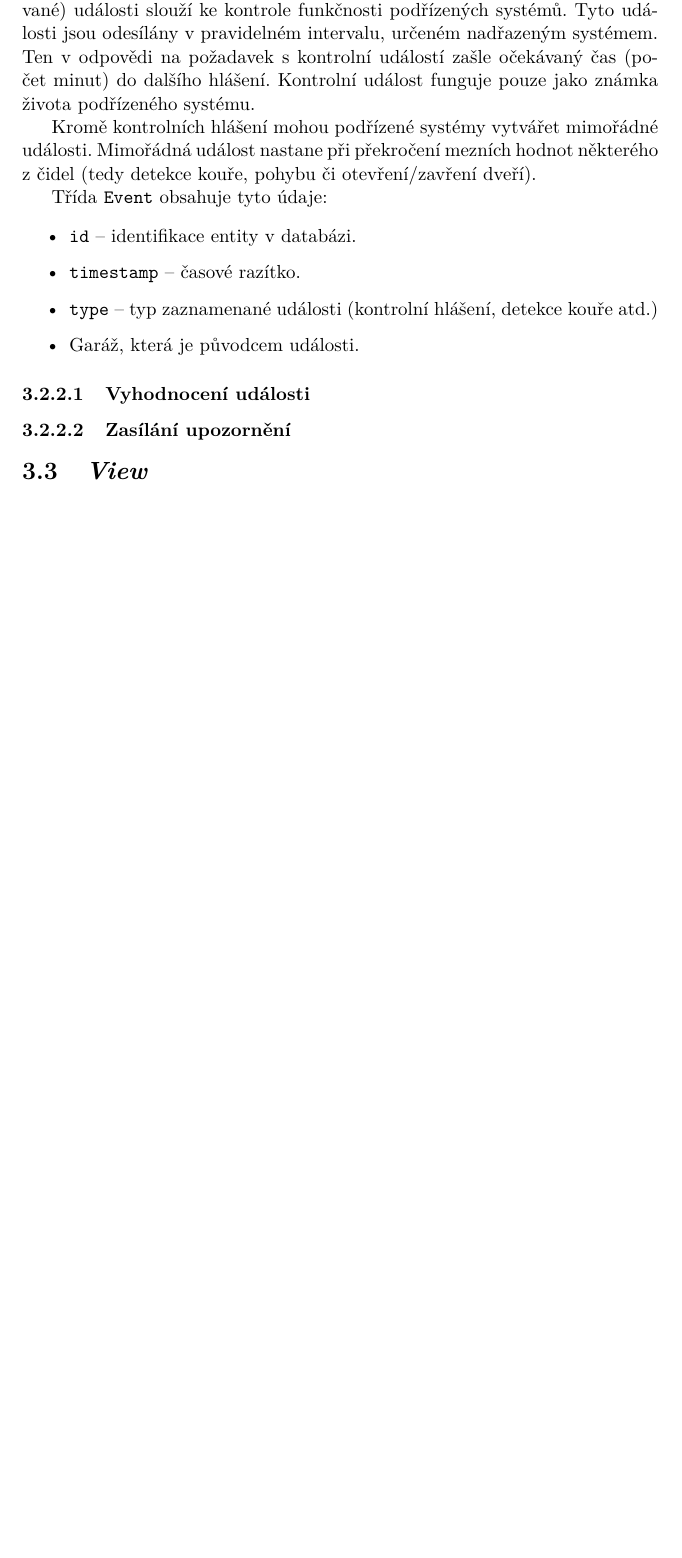
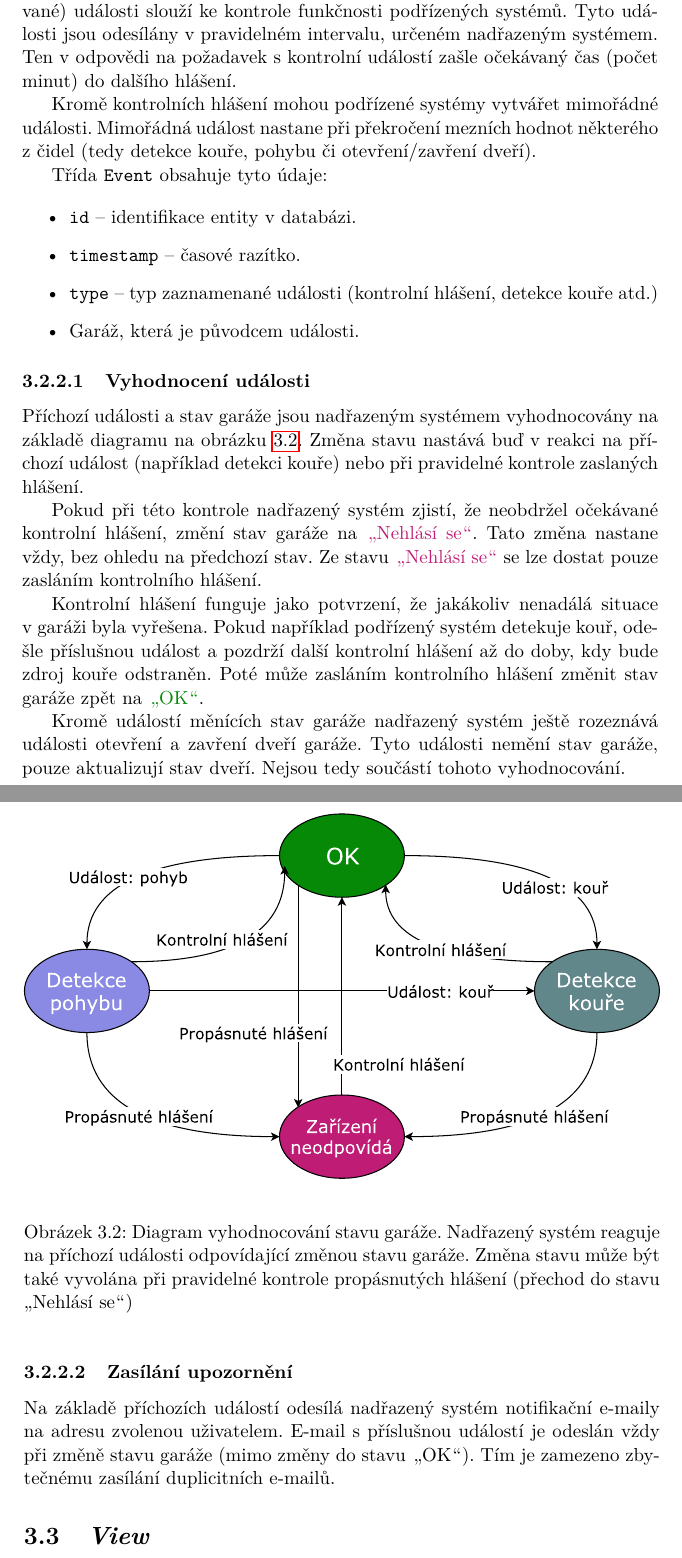
Before and after one commit to ggljzr/mi-dip, a LaTeX thesis (DP_Cervenka_Ondrej_2018.tex, which reads chapters/navrh.tex): part of page 43 of 71 before the commit and two parts of pages 43 and 44 of 71 after it, the two joined at a grey line, cut so that both start at the same text, the shorter picture padded with empty space. Compiled offline with pdfLaTeX.

Commit message:
section about event eval and notifications

```diff
--- a/chapters/navrh.tex
+++ b/chapters/navrh.tex
@@ -88,7 +88,7 @@ Pro ukládání klíčů v~čitelné podobě jsem se rozhodl především z~dův
 
 Třída \texttt{Event} představuje událost zaznamenanou podřízeným systémem. Jak bylo zmíněno v~sekci \ref{sec:de_mvc}, jsou tyto události vázány ke konkrétním garážím, kdy každá událost má jednoznačně určeného původce, a každá garáž libovolné množství událostí.
 
-Nadřazený systém rozlišuje dva základní druhy událostí. Kontrolní (plánované) události slouží ke kontrole funkčnosti podřízených systémů. Tyto události jsou odesílány v~pravidelném intervalu, určeném nadřazeným systémem. Ten v~odpovědi na požadavek s~kontrolní událostí zašle očekávaný čas (počet minut) do dalšího hlášení. Kontrolní událost funguje pouze jako známka života podřízeného systému.
+Nadřazený systém rozlišuje dva základní druhy událostí. Kontrolní (plánované) události slouží ke kontrole funkčnosti podřízených systémů. Tyto události jsou odesílány v~pravidelném intervalu, určeném nadřazeným systémem. Ten v~odpovědi na požadavek s~kontrolní událostí zašle očekávaný čas (počet minut) do dalšího hlášení.
 
 Kromě kontrolních hlášení mohou podřízené systémy vytvářet mimořádné události. Mimořádná událost nastane při překročení mezních hodnot některého z~čidel (tedy detekce kouře, pohybu či otevření/zavření dveří).
 
@@ -106,11 +106,21 @@ Třída \texttt{Event} obsahuje tyto údaje:
 \begin{figure}[h!]
     \centering
     \includegraphics[width=\textwidth]{images/garage_state.pdf}
-    \caption[Stavový automat vyhodnocování stavu garáže]{Stavový automat vyhodnocování stavu garáže}
+    \caption[Diagram vyhodnocování stavu garáže]{Diagram vyhodnocování stavu garáže. Nadřazený systém reaguje na příchozí události odpovídající změnou stavu garáže. Změna stavu může být také vyvolána při pravidelné kontrole propásnutých hlášení (přechod do stavu \uv{Nehlásí se})}
     \label{fig:garage_state}
 \end{figure}
 
+Příchozí události a stav garáže jsou nadřazeným systémem vyhodnocovány na základě diagramu na obrázku \ref{fig:garage_state}. Změna stavu nastává buď v~reakci na příchozí událost (například detekci kouře) nebo při pravidelné kontrole zaslaných hlášení.
+
+Pokud při této kontrole nadřazený systém zjistí, že neobdržel očekávané kontrolní hlášení, změní stav garáže na \textcolor{magenta}{\uv{Nehlásí se}}. Tato změna nastane vždy, bez ohledu na předchozí stav. Ze stavu \textcolor{magenta}{\uv{Nehlásí se}} se lze dostat pouze zasláním kontrolního hlášení.
+
+Kontrolní hlášení funguje jako potvrzení, že jakákoliv nenadálá situace v~garáži byla vyřešena. Pokud například podřízený systém detekuje kouř, odešle příslušnou událost a pozdrží další kontrolní hlášení až do doby, kdy bude zdroj kouře odstraněn. Poté může zasláním kontrolního hlášení změnit stav garáže zpět na \textcolor{green}{\uv{OK}}.
+
+Kromě událostí měnících stav garáže nadřazený systém ještě rozeznává události otevření a zavření dveří garáže. Tyto události nemění stav garáže, pouze aktualizují stav dveří. Nejsou tedy součástí tohoto vyhodnocování.
+
 \subsubsection{Zasílání upozornění}
+
+Na základě příchozích událostí odesílá nadřazený systém notifikační e-maily na adresu zvolenou uživatelem. E-mail s~příslušnou událostí je odeslán vždy při změně stavu garáže (mimo změny do stavu \uv{OK}). Tím je zamezeno zbytečnému zasílání duplicitních e-mailů.
 
 \section{\textit{View}}
 
```
Also changed, not shown: chapters/navrh.tex (8 more changed lines).
